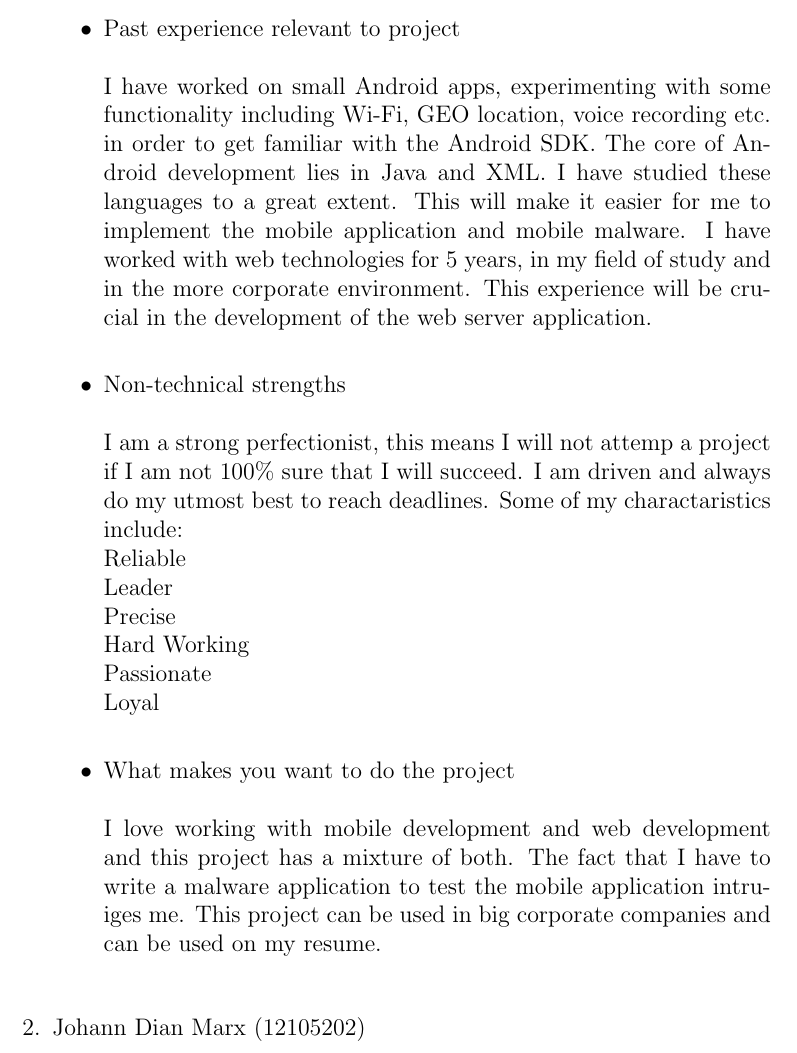
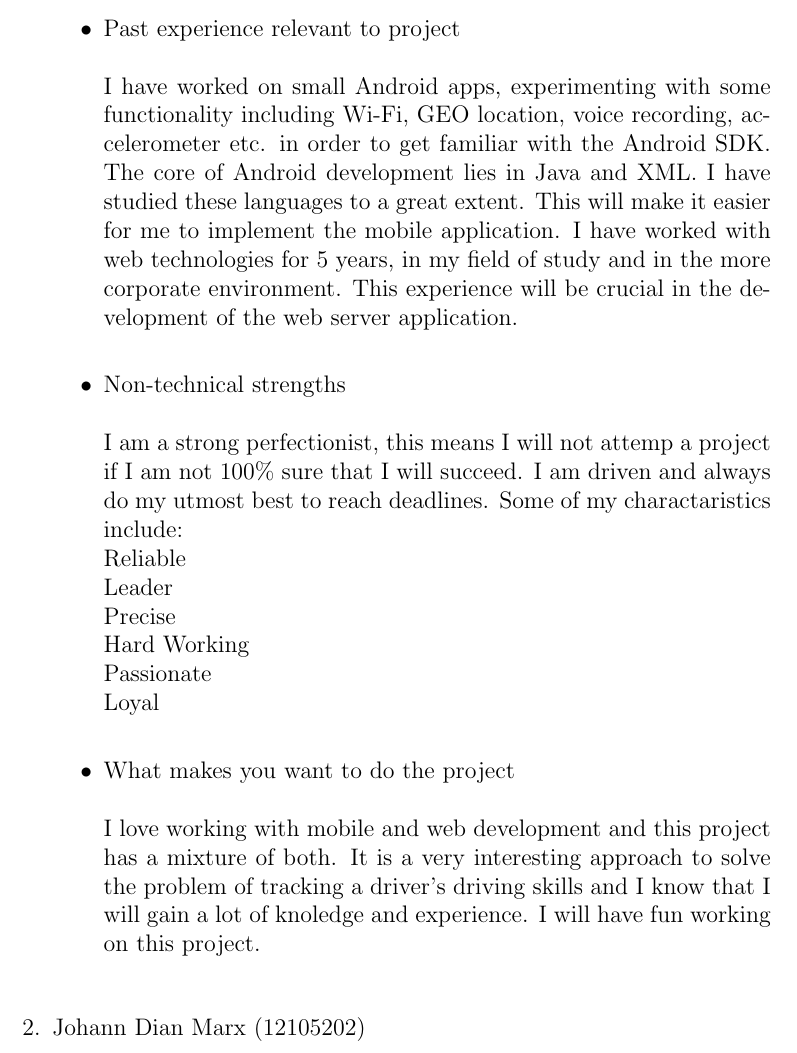
Before and after one commit to DianMarx/301MainProj, a LaTeX document (Drive_Stats/First Draft.tex): part of page 3 of 8, cut so that both start at the same text. Compiled offline with pdfLaTeX.

Commit message:
Personal details finishing touches

```diff
--- a/Drive_Stats/First Draft.tex
+++ b/Drive_Stats/First Draft.tex
@@ -65,7 +65,7 @@
 					UML\newline
 				\end{itemize}
 			\item Past experience relevant to project\newline\newline
-				I have worked on small Android apps, experimenting with some functionality including Wi-Fi, GEO location, voice recording etc. in order to get familiar with the Android SDK. The core of Android development lies in Java and XML. I have studied these languages to a great extent. This will make it easier for me to implement the mobile application and mobile malware.  I have worked with web technologies for 5 years, in my field of study and in the more corporate environment. This experience will be crucial in the development of the web server application.\newline
+				I have worked on small Android apps, experimenting with some functionality including Wi-Fi, GEO location, voice recording, accelerometer etc. in order to get familiar with the Android SDK. The core of Android development lies in Java and XML. I have studied these languages to a great extent. This will make it easier for me to implement the mobile application.  I have worked with web technologies for 5 years, in my field of study and in the more corporate environment. This experience will be crucial in the development of the web server application.\newline
 			\item Non-technical strengths\newline\newline
 				I am  a strong perfectionist, this means I will not attemp a project if I am not 100\% sure that I will succeed. I am driven and always do my utmost best to reach deadlines.  Some of my charactaristics include:\newline
 Reliable\newline
@@ -75,7 +75,7 @@ Hard Working\newline
 Passionate\newline
 Loyal\newline
 			\item What makes you want to do the project\newline\newline
-				I love working with mobile development and web development and this project has a mixture of both. The fact that I have to write a malware application to test the mobile application intruiges me. This project can be used in big corporate companies and can be used on my resume.\newline
+				I love working with mobile and web development and this project has a mixture of both. It is a very interesting approach to solve the problem of tracking a driver's driving skills and I know that I will gain a lot of knoledge and experience. I will have fun working on this project. \newline
 		\end{itemize}
 		\item {Johann Dian Marx (12105202)\par}
 		\begin{itemize}
```
Also changed, not shown: Eavesdropping/First Draft.tex (+1 -1 lines), Project_Storm/First Draft.tex (+1 -2 lines), Drive_Stats/First Draft.pdf, Eavesdropping/First Draft.pdf, Project_Storm/First Draft.pdf, 6 other files.
